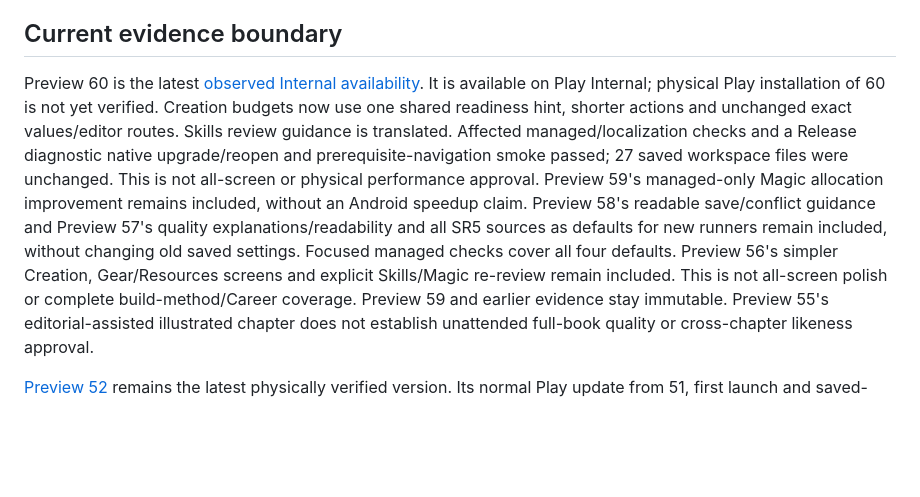
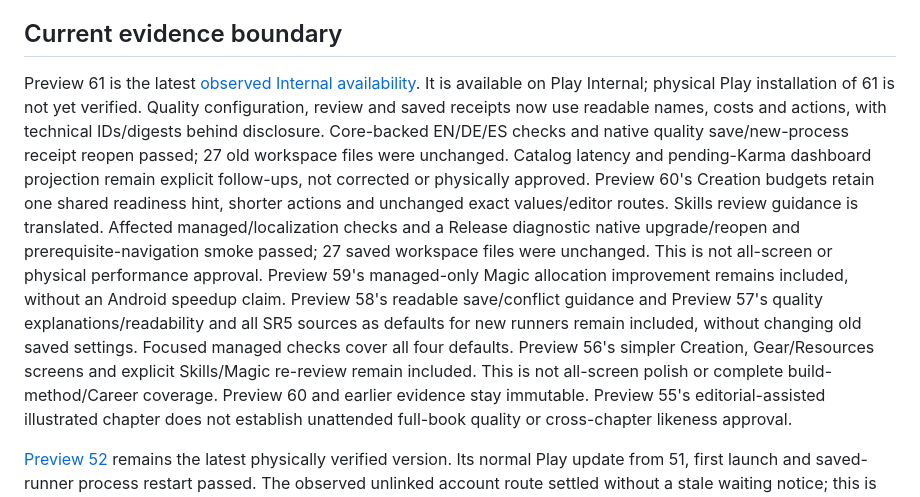
Before and after one commit to ArchonMegalon/chummer-android, a Markdown page: docs/LOCAL_INTERNAL_DELIVERY.md, the part around the change. Rendered like a GitHub page; blank space fills up the shorter version.

Commit message:
docs: record Preview 61 Internal availability and quality smoke

```diff
--- a/docs/LOCAL_INTERNAL_DELIVERY.md
+++ b/docs/LOCAL_INTERNAL_DELIVERY.md
@@ -104,9 +104,14 @@ stored data, not an Android downgrade. Keep the previous artifact and evidence.
 
 ## Current evidence boundary
 
-Preview 60 is the latest [observed Internal availability](../play/evidence/preview60-internal-observation.md).
-It is available on Play Internal; physical Play installation of 60 is not yet
-verified. Creation budgets now use one shared readiness hint, shorter actions and
+Preview 61 is the latest [observed Internal availability](../play/evidence/preview61-internal-observation.md).
+It is available on Play Internal; physical Play installation of 61 is not yet
+verified. Quality configuration, review and saved receipts now use readable names,
+costs and actions, with technical IDs/digests behind disclosure. Core-backed
+EN/DE/ES checks and native quality save/new-process receipt reopen passed; 27 old
+workspace files were unchanged. Catalog latency and pending-Karma dashboard
+projection remain explicit follow-ups, not corrected or physically approved.
+Preview 60's Creation budgets retain one shared readiness hint, shorter actions and
 unchanged exact values/editor routes. Skills review guidance is translated.
 Affected managed/localization checks and a Release diagnostic native upgrade/reopen
 and prerequisite-navigation smoke passed; 27 saved workspace files were unchanged.
@@ -118,7 +123,7 @@ as defaults for new runners remain included, without changing old saved settings
 Focused managed checks cover all four defaults. Preview 56's simpler Creation,
 Gear/Resources screens and explicit Skills/Magic re-review remain included.
 This is not all-screen polish or complete build-method/Career coverage.
-Preview 59 and earlier evidence stay immutable. Preview 55's
+Preview 60 and earlier evidence stay immutable. Preview 55's
 editorial-assisted illustrated chapter does not establish unattended
 full-book quality or cross-chapter likeness approval.
 
```
Also changed, not shown: play/evidence/preview61-internal-observation.md (added, +110 -0 lines).
